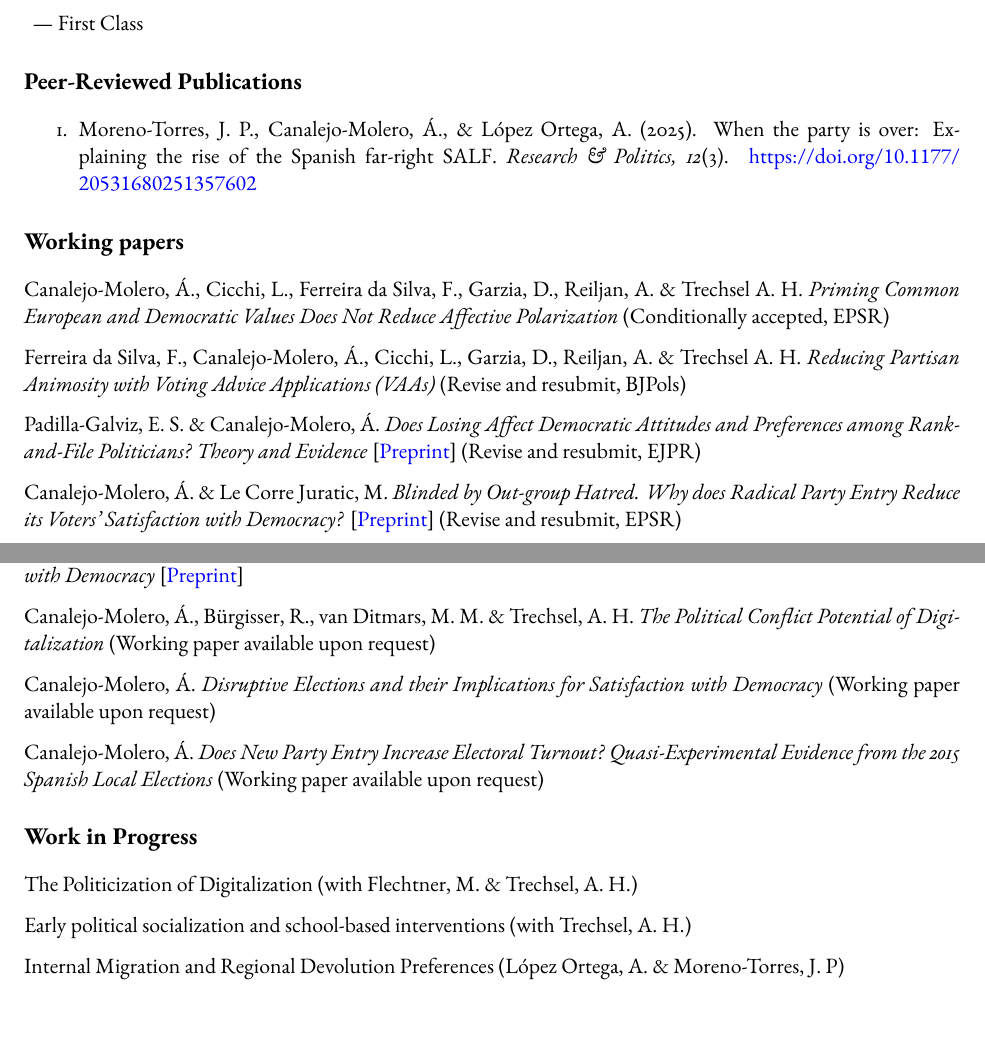
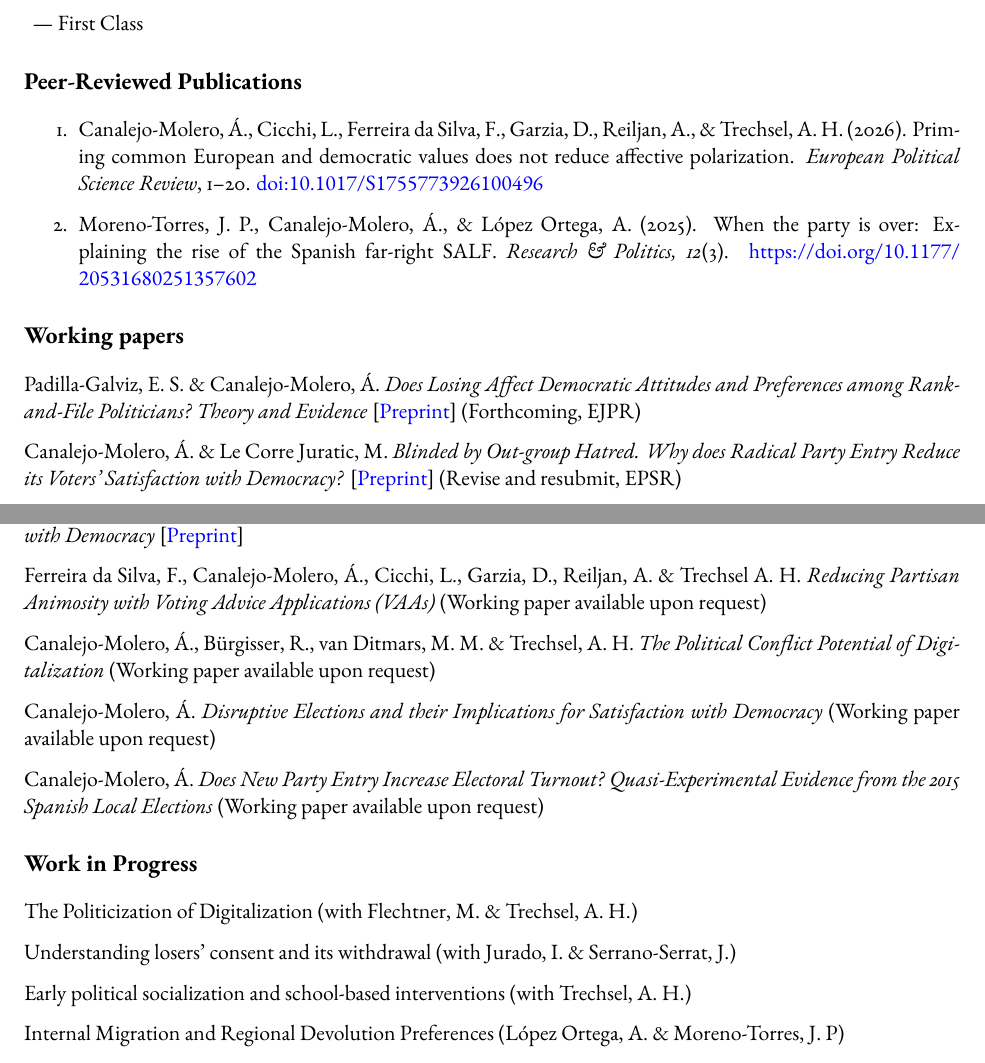
Before and after one commit to ACanalejo/curriculum_vitae, a Quarto document (long_cv/long_cv_canalejo.qmd): two parts of pages 1 and 2 of 5, joined at a grey line, cut so that both start at the same text. The pictures show the output file long_cv/long_cv_canalejo.pdf that the author committed with the source.

Commit message:
cv update

```diff
--- a/long_cv/long_cv_canalejo.qmd
+++ b/long_cv/long_cv_canalejo.qmd
@@ -47,15 +47,13 @@ MSc in Social Sciences, *Carlos III-Juan March Institute, University Carlos III
 
 # Peer-Reviewed Publications
 
-1. Moreno-Torres, J. P., Canalejo-Molero, Á., & López Ortega, A. (2025). When the party is over: Explaining the rise of the Spanish far-right SALF. *Research & Politics, 12*(3). [https://doi.org/10.1177/20531680251357602](https://doi.org/10.1177/20531680251357602)
+1. Canalejo-Molero, Á., Cicchi, L., Ferreira da Silva, F., Garzia, D., Reiljan, A., & Trechsel, A. H. (2026). Priming common European and democratic values does not reduce affective polarization. *European Political Science Review*, 1–20. [doi:10.1017/S1755773926100496](doi:10.1017/S1755773926100496)
+
+2. Moreno-Torres, J. P., Canalejo-Molero, Á., & López Ortega, A. (2025). When the party is over: Explaining the rise of the Spanish far-right SALF. *Research & Politics, 12*(3). [https://doi.org/10.1177/20531680251357602](https://doi.org/10.1177/20531680251357602)
 
 # Working papers
 
-Canalejo-Molero, Á., Cicchi, L., Ferreira da Silva, F., Garzia, D., Reiljan, A. & Trechsel A. H.  *Priming Common European and Democratic Values Does Not Reduce Affective Polarization* (Conditionally accepted, EPSR)
-
-Ferreira da Silva, F., Canalejo-Molero, Á., Cicchi, L., Garzia, D., Reiljan, A. & Trechsel A. H. *Reducing Partisan Animosity with Voting Advice Applications (VAAs)* (Revise and resubmit, BJPols)
-
-Padilla-Galviz, E. S. & Canalejo-Molero, Á. *Does Losing Affect Democratic Attitudes and Preferences among Rank-and-File Politicians? Theory and Evidence* [[Preprint](https://osf.io/preprints/osf/58csh_v1)] (Revise and resubmit, EJPR)
+Padilla-Galviz, E. S. & Canalejo-Molero, Á. *Does Losing Affect Democratic Attitudes and Preferences among Rank-and-File Politicians? Theory and Evidence* [[Preprint](https://osf.io/preprints/osf/58csh_v1)] (Forthcoming, EJPR)
 
 Canalejo-Molero, Á. & Le Corre Juratic, M. *Blinded by Out-group Hatred. Why does Radical Party Entry Reduce its Voters’ Satisfaction with Democracy?* [[Preprint](https://osf.io/7bfka)] (Revise and resubmit, EPSR)
 
@@ -69,6 +67,8 @@ Canalejo-Molero, Á., López Ortega, A. & Moreno-Torres, J. P. *A Theory of Rela
 
 Canalejo-Molero, Á. *Boost or Backlash? The Heterogeneous Effects of Parliamentary Representation on Satisfaction with Democracy* [[Preprint](https://osf.io/ekymh)]
 
+Ferreira da Silva, F., Canalejo-Molero, Á., Cicchi, L., Garzia, D., Reiljan, A. & Trechsel A. H. *Reducing Partisan Animosity with Voting Advice Applications (VAAs)* (Working paper available upon request)
+
 Canalejo-Molero, Á., Bürgisser, R., van Ditmars, M. M. & Trechsel, A. H. *The Political Conflict Potential of Digitalization* (Working paper available upon request)
 
 Canalejo-Molero, Á. *Disruptive Elections and their Implications for Satisfaction with Democracy* (Working paper available upon request)
@@ -78,6 +78,8 @@ Canalejo-Molero, Á. *Does New Party Entry Increase Electoral Turnout? Quasi-Exp
 # Work in Progress
 
 The Politicization of Digitalization (with Flechtner, M. & Trechsel, A. H.)
+
+Understanding losers' consent and its withdrawal (with Jurado, I. & Serrano-Serrat, J.)
 
 Early political socialization and school-based interventions (with Trechsel, A. H.)
 
```
Also changed, not shown: long_cv/long_cv_canalejo.pdf.
